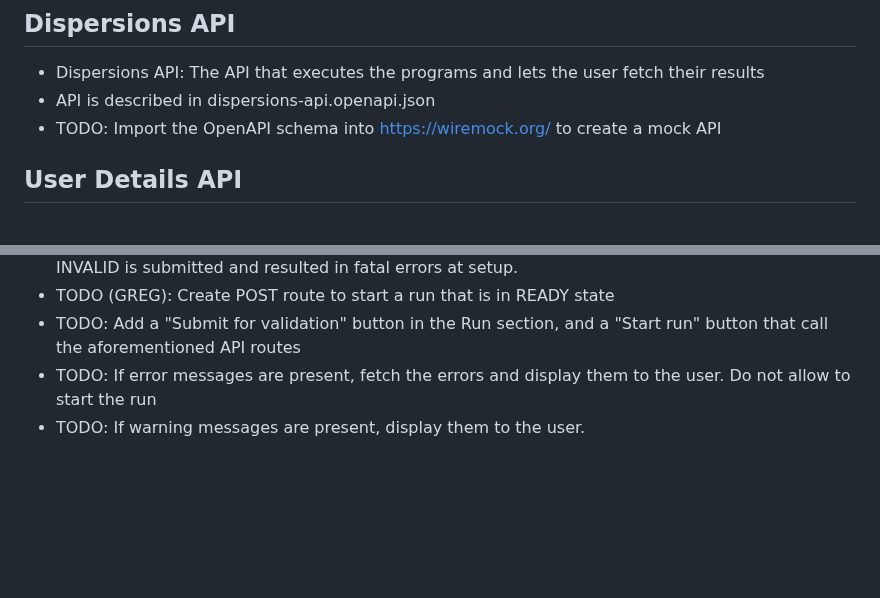
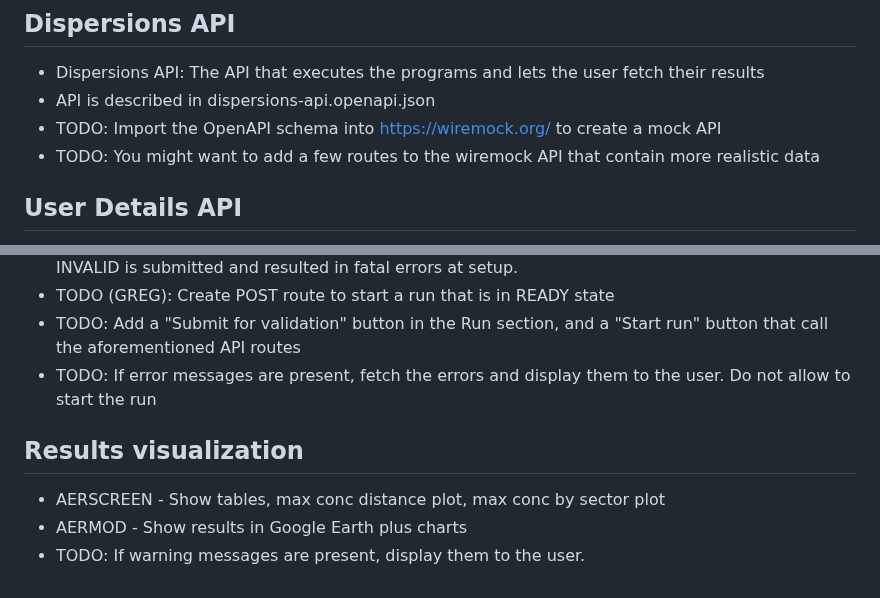
Before and after one commit to gbiz123/dispersions-dashboard, a Markdown page: README.md, 2 parts joined by grey strips. Drawn GitHub-style; blank space fills up the shorter version.

```diff
--- a/README.md
+++ b/README.md
@@ -10,6 +10,7 @@ Other programs such as AERMET will be introduced gradually.
 - Dispersions API: The API that executes the programs and lets the user fetch their results
 - API is described in dispersions-api.openapi.json
 - TODO: Import the OpenAPI schema into https://wiremock.org/ to create a mock API
+- TODO: You might want to add a few routes to the wiremock API that contain more realistic data
 
 ## User Details API
 - User Details API: The API that stores user details such as subscription plan, teammates, etc
@@ -114,4 +115,8 @@ Therefore, we need to visualize our inputs and outputs on maps and in 3d spaces.
 - TODO (GREG): Create POST route to start a run that is in READY state
 - TODO: Add a "Submit for validation" button in the Run section, and a "Start run" button that call the aforementioned API routes
 - TODO: If error messages are present, fetch the errors and display them to the user. Do not allow to start the run
+
+## Results visualization
+- AERSCREEN - Show tables, max conc distance plot, max conc by sector plot
+- AERMOD - Show results in Google Earth plus charts
 - TODO: If warning messages are present, display them to the user.
```
